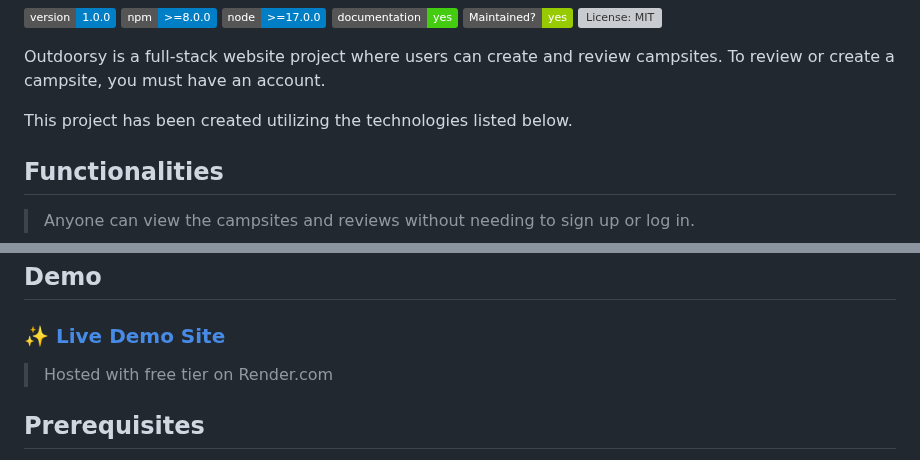
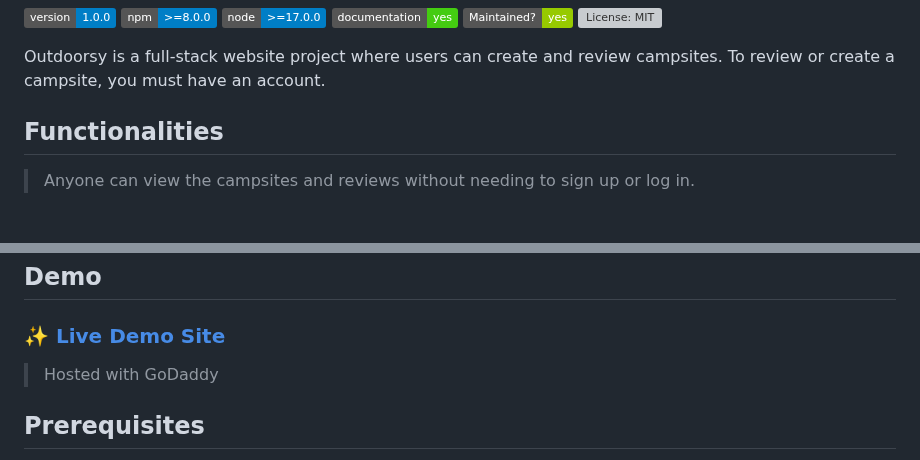
Before and after one commit to joshl26/Outdoorsy, a Markdown page: README.md, 2 parts joined by grey strips. Rendered like a GitHub page; badges without logos; blank space fills up the shorter version; grey boxes are pictures that could not be loaded.

Commit message:
readme-update

```diff
--- a/README.md
+++ b/README.md
@@ -15,8 +15,6 @@
 </p>
 
 Outdoorsy is a full-stack website project where users can create and review campsites. To review or create a campsite, you must have an account.
-
-This project has been created utilizing the technologies listed below.
 
 ## Functionalities
 
@@ -102,7 +100,7 @@ This project has been created utilizing the technologies listed below.
 
 ### ✨ [Live Demo Site](https://outdors.ca)
 
-> <p>Hosted with free tier on Render.com</p>
+> <p>Hosted with GoDaddy</p>
 
 ## Prerequisites
 
```
